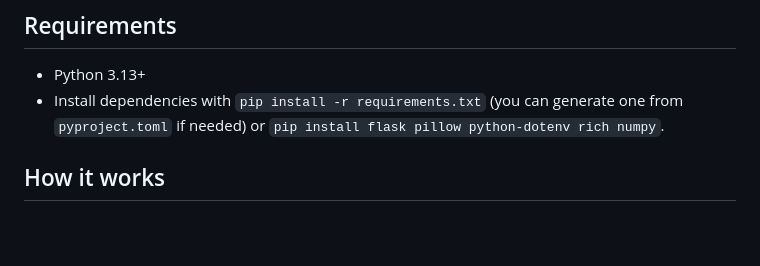
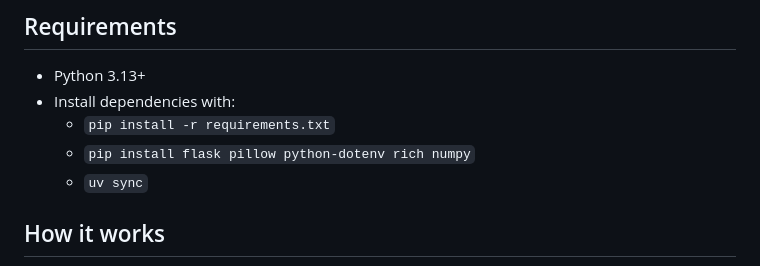
Before and after one commit to MrPlayerYork/same_image_locator, a Markdown page: README.md, the part around the change. Rendered like a GitHub page; blank space fills up the shorter version.

Commit message:
Revise dependency installation instructions in README
Updated installation instructions for dependencies.

```diff
--- a/README.md
+++ b/README.md
@@ -14,7 +14,10 @@ __Recommended that you save a copy of your files before use as to not accidental
 ## Requirements
 
 - Python 3.13+
-- Install dependencies with `pip install -r requirements.txt` (you can generate one from `pyproject.toml` if needed) or `pip install flask pillow python-dotenv rich numpy`.
+- Install dependencies with:
+   - `pip install -r requirements.txt`
+   - `pip install flask pillow python-dotenv rich numpy`
+   - `uv sync`
 
 ## How it works
 
```
